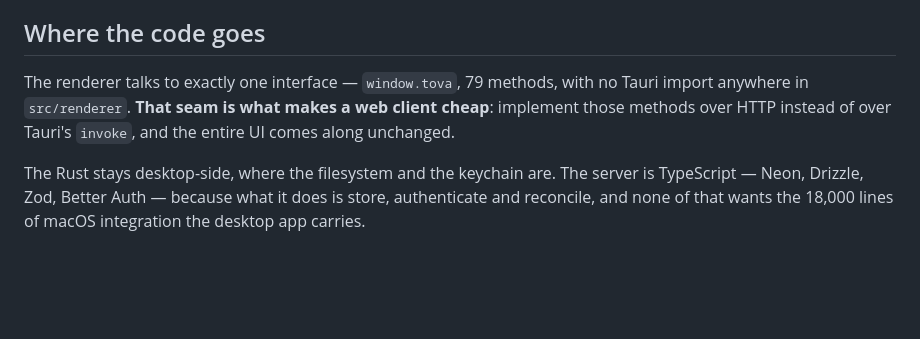
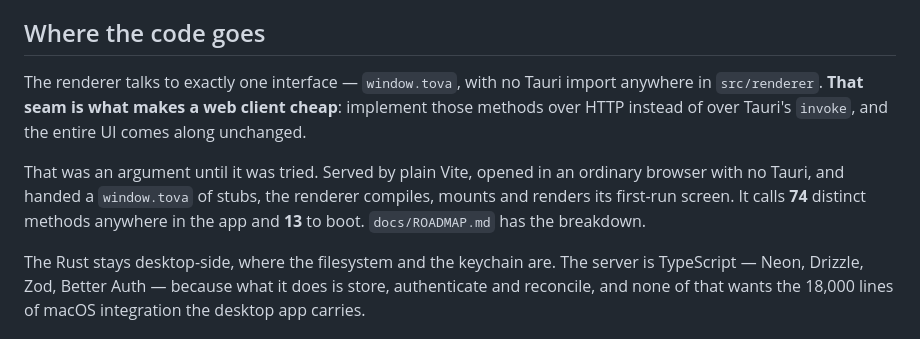
Before and after one commit to mark-mcdermott/tova, a Markdown page: docs/SYNC.md, the part around the change. GitHub-like rendering; blank space fills up the shorter version.

```diff
--- a/docs/SYNC.md
+++ b/docs/SYNC.md
@@ -239,10 +239,16 @@ edits and pushes them when it can.
 
 ## Where the code goes
 
-The renderer talks to exactly one interface — `window.tova`, 79 methods, with
-no Tauri import anywhere in `src/renderer`. **That seam is what makes a web
-client cheap**: implement those methods over HTTP instead of over Tauri's
-`invoke`, and the entire UI comes along unchanged.
+The renderer talks to exactly one interface — `window.tova`, with no Tauri
+import anywhere in `src/renderer`. **That seam is what makes a web client
+cheap**: implement those methods over HTTP instead of over Tauri's `invoke`,
+and the entire UI comes along unchanged.
+
+That was an argument until it was tried. Served by plain Vite, opened in an
+ordinary browser with no Tauri, and handed a `window.tova` of stubs, the
+renderer compiles, mounts and renders its first-run screen. It calls **74**
+distinct methods anywhere in the app and **13** to boot. `docs/ROADMAP.md` has
+the breakdown.
 
 The Rust stays desktop-side, where the filesystem and the keychain are. The
 server is TypeScript — Neon, Drizzle, Zod, Better Auth — because what it does
```
Also changed, not shown: docs/ROADMAP.md (+29 -4 lines).
